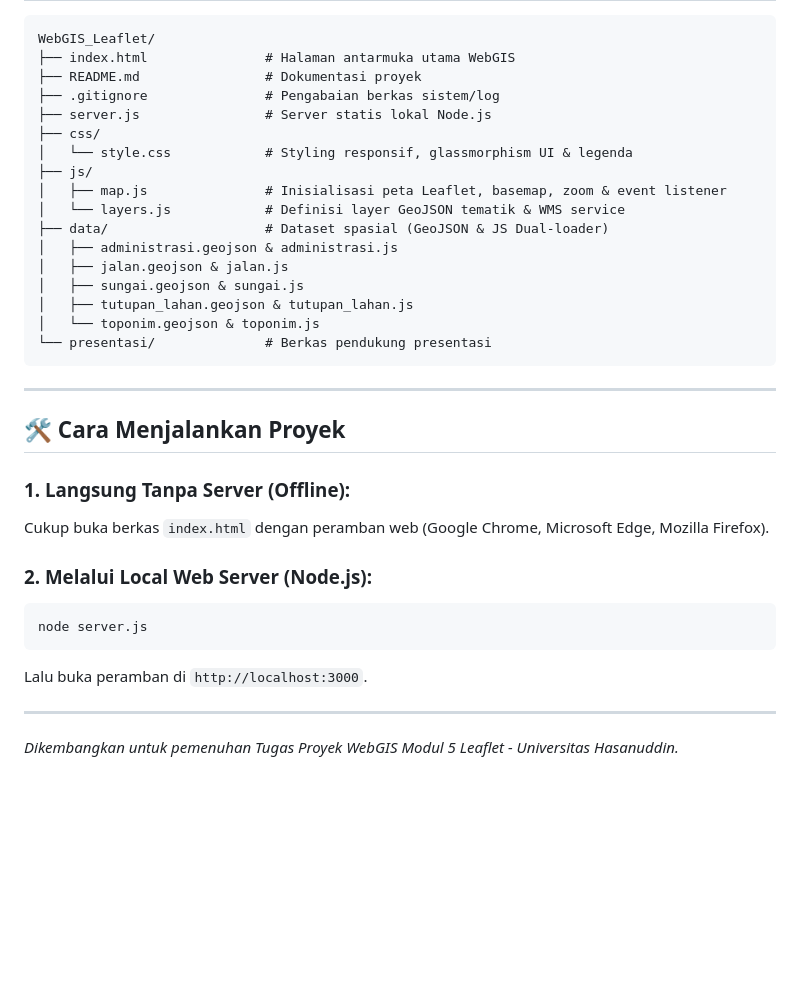
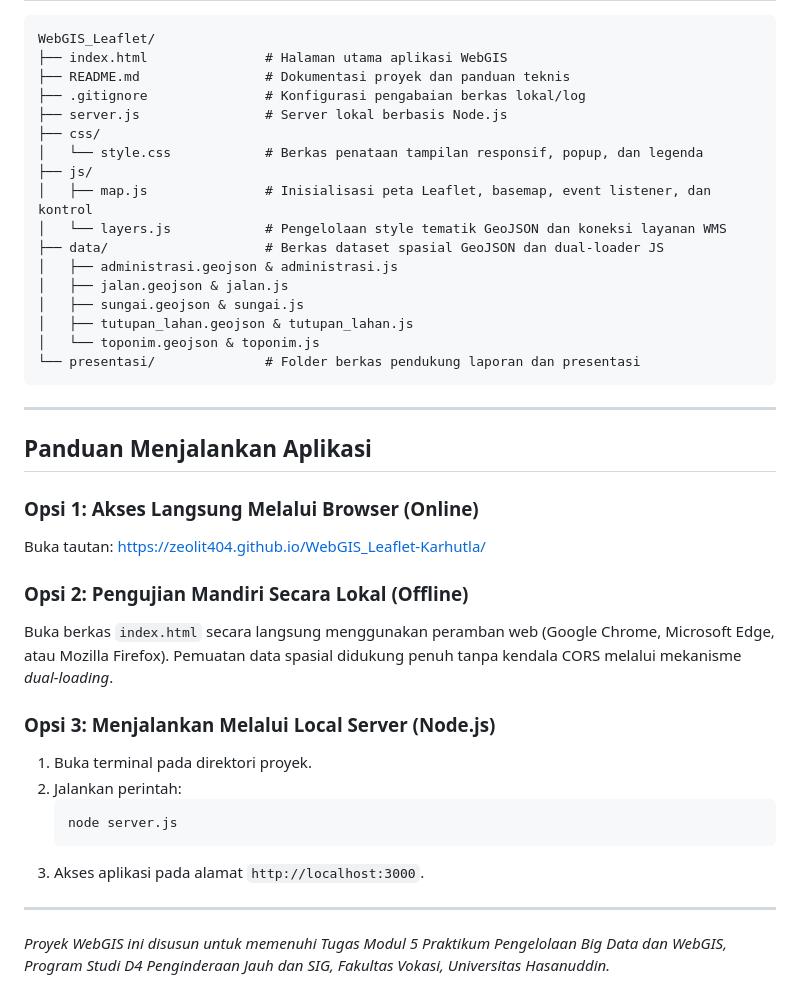
Before and after one commit to zeolit404/WebGIS_Leaflet-Karhutla, a Markdown page: README.md, the part around one of its changes. Rendered like a GitHub page; blank space fills up the shorter version.

````diff
--- a/README.md
+++ b/README.md
@@ -49,36 +59,41 @@ Aplikasi Peta Interaktif WebGIS Berbasis Pustaka **Leaflet.js** untuk Pemantauan
 
 ```text
 WebGIS_Leaflet/
-├── index.html               # Halaman antarmuka utama WebGIS
-├── README.md                # Dokumentasi proyek
-├── .gitignore               # Pengabaian berkas sistem/log
-├── server.js                # Server statis lokal Node.js
+├── index.html               # Halaman utama aplikasi WebGIS
+├── README.md                # Dokumentasi proyek dan panduan teknis
+├── .gitignore               # Konfigurasi pengabaian berkas lokal/log
+├── server.js                # Server lokal berbasis Node.js
 ├── css/
-│   └── style.css            # Styling responsif, glassmorphism UI & legenda
+│   └── style.css            # Berkas penataan tampilan responsif, popup, dan legenda
 ├── js/
-│   ├── map.js               # Inisialisasi peta Leaflet, basemap, zoom & event listener
-│   └── layers.js            # Definisi layer GeoJSON tematik & WMS service
-├── data/                    # Dataset spasial (GeoJSON & JS Dual-loader)
+│   ├── map.js               # Inisialisasi peta Leaflet, basemap, event listener, dan kontrol
+│   └── layers.js            # Pengelolaan style tematik GeoJSON dan koneksi layanan WMS
+├── data/                    # Berkas dataset spasial GeoJSON dan dual-loader JS
 │   ├── administrasi.geojson & administrasi.js
 │   ├── jalan.geojson & jalan.js
 │   ├── sungai.geojson & sungai.js
 │   ├── tutupan_lahan.geojson & tutupan_lahan.js
 │   └── toponim.geojson & toponim.js
-└── presentasi/              # Berkas pendukung presentasi
+└── presentasi/              # Folder berkas pendukung laporan dan presentasi
 ```
 
 ---
 
-## 🛠️ Cara Menjalankan Proyek
+## Panduan Menjalankan Aplikasi
 
-### 1. Langsung Tanpa Server (Offline):
-Cukup buka berkas `index.html` dengan peramban web (Google Chrome, Microsoft Edge, Mozilla Firefox).
+### Opsi 1: Akses Langsung Melalui Browser (Online)
+Buka tautan: [https://zeolit404.github.io/WebGIS_Leaflet-Karhutla/](https://zeolit404.github.io/WebGIS_Leaflet-Karhutla/)
 
-### 2. Melalui Local Web Server (Node.js):
-```bash
-node server.js
-```
-Lalu buka peramban di `http://localhost:3000`.
+### Opsi 2: Pengujian Mandiri Secara Lokal (Offline)
+Buka berkas `index.html` secara langsung menggunakan peramban web (Google Chrome, Microsoft Edge, atau Mozilla Firefox). Pemuatan data spasial didukung penuh tanpa kendala CORS melalui mekanisme *dual-loading*.
+
+### Opsi 3: Menjalankan Melalui Local Server (Node.js)
+1. Buka terminal pada direktori proyek.
+2. Jalankan perintah:
+   ```bash
+   node server.js
+   ```
+3. Akses aplikasi pada alamat `http://localhost:3000`.
 
 ---
-*Dikembangkan untuk pemenuhan Tugas Proyek WebGIS Modul 5 Leaflet - Universitas Hasanuddin.*
+*Proyek WebGIS ini disusun untuk memenuhi Tugas Modul 5 Praktikum Pengelolaan Big Data dan WebGIS, Program Studi D4 Penginderaan Jauh dan SIG, Fakultas Vokasi, Universitas Hasanuddin.*
````
Also changed, not shown: other parts of README.md (+40 -30 lines).
